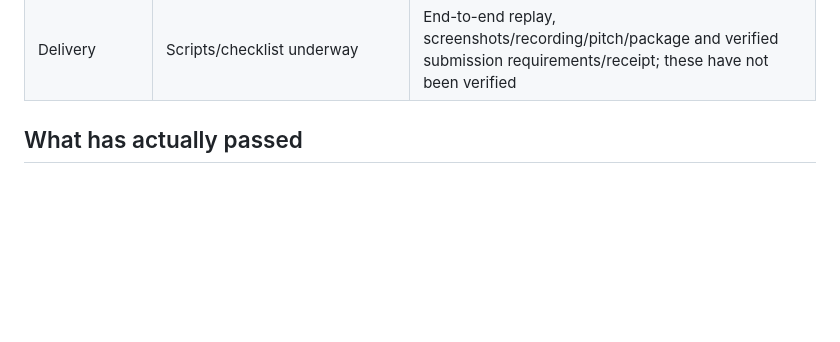
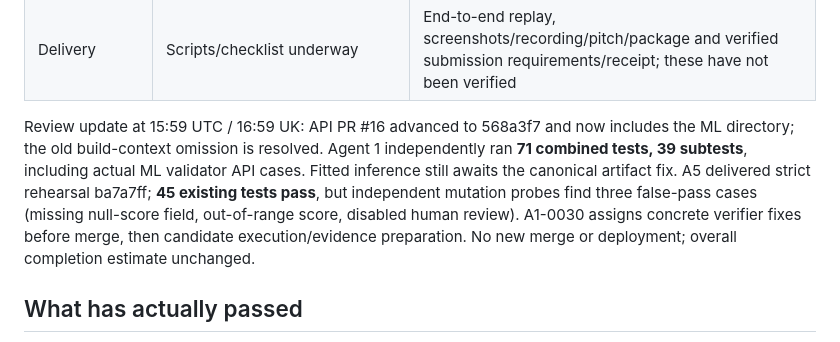
Before and after one commit to bmart05/IBM_Datathon_2026, a Markdown page: coordination/STATUS.md, the part around the change. Rendered like a GitHub page; blank space fills up the shorter version.

```diff
--- a/coordination/STATUS.md
+++ b/coordination/STATUS.md
@@ -18,6 +18,8 @@ Review update at 15:56 UTC / 16:56 UK: A3's observed-flood correction is indepen
 | Frontend | Existing dashboard and gap-chart branch exist; syntax check independently passes for 1dc2db8 | Focused PR, state/null/legacy fixes, Eureka-only model panel and actual browser/API evidence |
 | IBM LinuxONE | Existing s390x trend service was reported healthy by A3 | Isolated ML dependency build, target train/save/reload, actual fitted inference and source/artifact proof |
 | Delivery | Scripts/checklist underway | End-to-end replay, screenshots/recording/pitch/package and verified submission requirements/receipt; these have not been verified |
+
+Review update at 15:59 UTC / 16:59 UK: API PR #16 advanced to 568a3f7 and now includes the ML directory; the old build-context omission is resolved. Agent 1 independently ran **71 combined tests, 39 subtests**, including actual ML validator API cases. Fitted inference still awaits the canonical artifact fix. A5 delivered strict rehearsal ba7a7ff; **45 existing tests pass**, but independent mutation probes find three false-pass cases (missing null-score field, out-of-range score, disabled human review). A1-0030 assigns concrete verifier fixes before merge, then candidate execution/evidence preparation. No new merge or deployment; overall completion estimate unchanged.
 
 ## What has actually passed
 
```
Also changed, not shown: coordination/TASKS.md (+1 -1 lines), coordination/agents/agent-1.md (+12 -1 lines).
